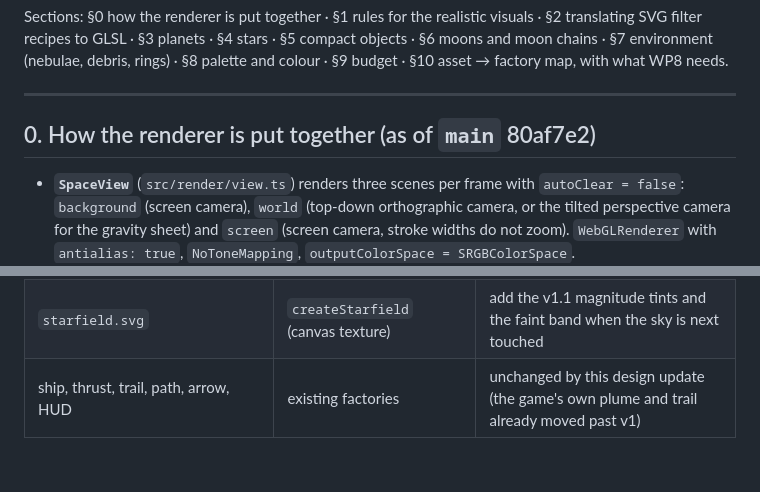
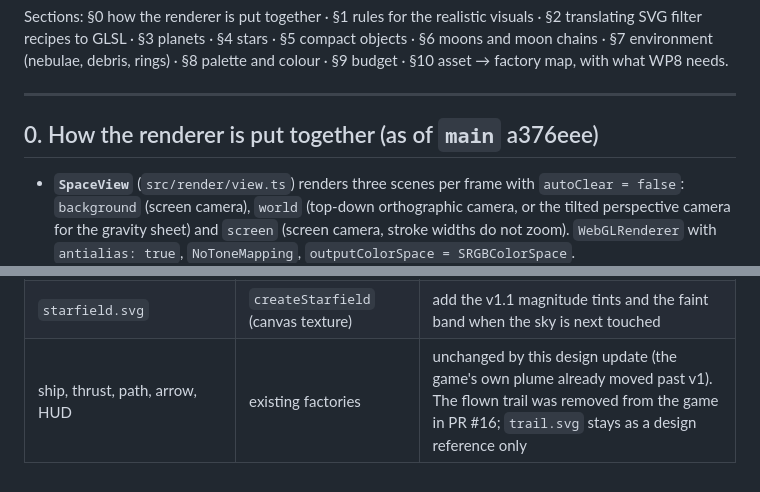
Before and after one commit to stepwaec/slingshot, a Markdown page: design/threejs-notes.md, 2 parts joined by grey strips. Rendered like a GitHub page.

Commit message:
Design: note the removed flight trail in threejs-notes
Co-Authored-By: Claude Opus 5.5 <noreply@anthropic.com>

```diff
--- a/design/threejs-notes.md
+++ b/design/threejs-notes.md
@@ -8,7 +8,7 @@ Sections: §0 how the renderer is put together · §1 rules for the realistic vi
 
 ---
 
-## 0. How the renderer is put together (as of `main` 80af7e2)
+## 0. How the renderer is put together (as of `main` a376eee)
 
 - **`SpaceView`** (`src/render/view.ts`) renders three scenes per frame with `autoClear = false`: `background` (screen camera), `world` (top-down orthographic camera, or the tilted perspective camera for the gravity sheet) and `screen` (screen camera, stroke widths do not zoom). `WebGLRenderer` with `antialias: true`, `NoToneMapping`, `outputColorSpace = SRGBColorSpace`.
 - **Visuals** implement `Visual { object, space, resize?, update(frame), dispose }` and are created only through `visualFactories` in `src/render/visuals/index.ts`. Swapping one factory swaps one element. Order in that map is draw order within a space.
@@ -167,4 +167,4 @@ One quad as today (`span 400`, scaled `r / 46`), with layers back to front match
 | `bodies/neutron-star.svg` | — | rotating beams (WP9) |
 | `space/*` nebulae, asteroid field, wreck | — | WP10 / WP11 layers (§7) |
 | `starfield.svg` | `createStarfield` (canvas texture) | add the v1.1 magnitude tints and the faint band when the sky is next touched |
-| ship, thrust, trail, path, arrow, HUD | existing factories | unchanged by this design update (the game's own plume and trail already moved past v1) |
+| ship, thrust, path, arrow, HUD | existing factories | unchanged by this design update (the game's own plume already moved past v1). The flown trail was removed from the game in PR #16; `trail.svg` stays as a design reference only |
```
